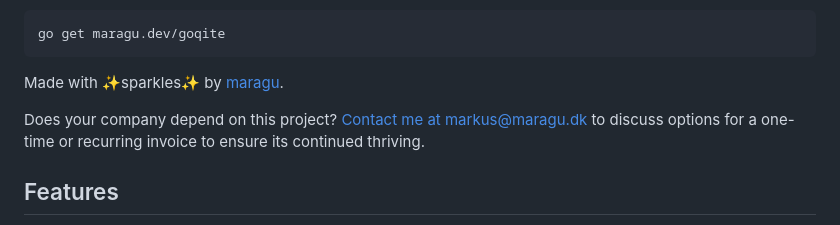
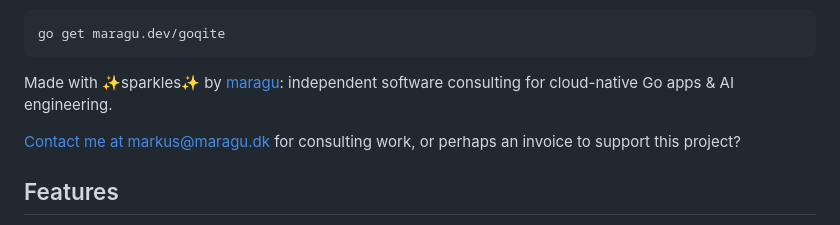
Before and after one commit to maragudk/goqite, a Markdown page: README.md, the part around the change. Rendered like a GitHub page.

Commit message:
Add consulting services details to README

````diff
--- a/README.md
+++ b/README.md
@@ -12,9 +12,9 @@ goqite (pronounced Go-queue-ite) is a persistent message queue Go library built
 go get maragu.dev/goqite
 ```
 
-Made with ✨sparkles✨ by [maragu](https://www.maragu.dev/).
+Made with ✨sparkles✨ by [maragu](https://www.maragu.dev/): independent software consulting for cloud-native Go apps & AI engineering.
 
-Does your company depend on this project? [Contact me at markus@maragu.dk](mailto:markus@maragu.dk?Subject=Supporting%20your%20project) to discuss options for a one-time or recurring invoice to ensure its continued thriving.
+[Contact me at markus@maragu.dk](mailto:markus@maragu.dk) for consulting work, or perhaps an invoice to support this project?
 
 ## Features
 
````
